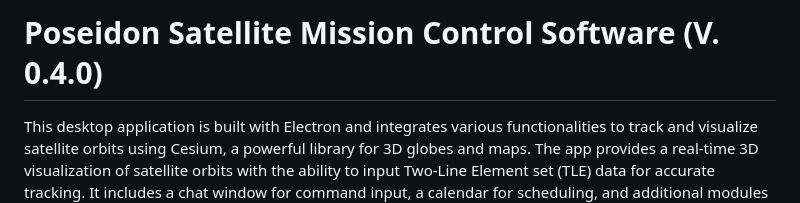
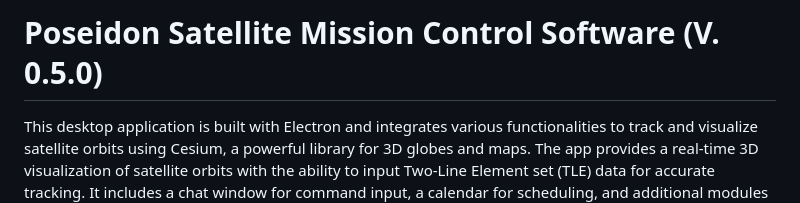
Before and after one commit to USC-POSEIDON/Poseidon, a Markdown page: README.md, the part around the change. Rendered like a GitHub page.

```diff
--- a/README.md
+++ b/README.md
@@ -1,4 +1,4 @@
-# Poseidon Satellite Mission Control Software (V. 0.4.0)
+# Poseidon Satellite Mission Control Software (V. 0.5.0)
 
 This desktop application is built with Electron and integrates various functionalities to track and visualize satellite orbits using Cesium, a powerful library for 3D globes and maps. The app provides a real-time 3D visualization of satellite orbits with the ability to input Two-Line Element set (TLE) data for accurate tracking. It includes a chat window for command input, a calendar for scheduling, and additional modules for motor control and signal processing that are under development. (See the latest commit for the most up-to-date source code)
 
```
